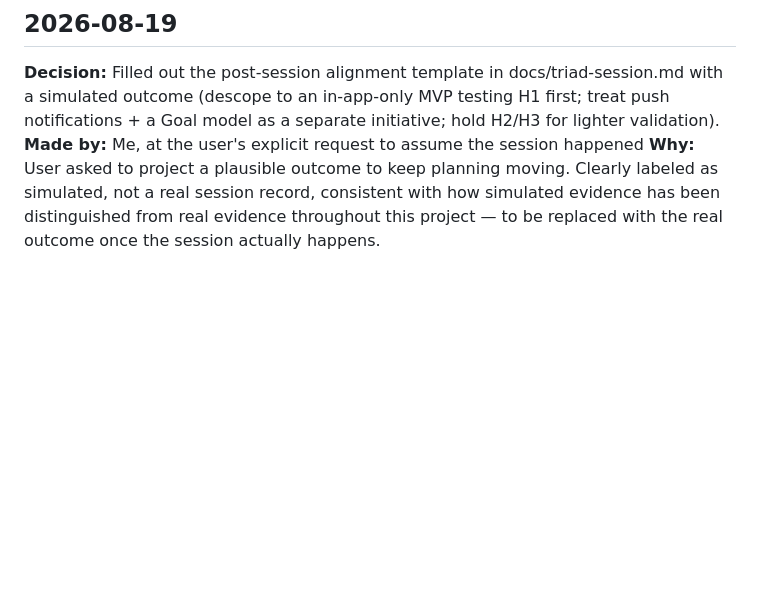
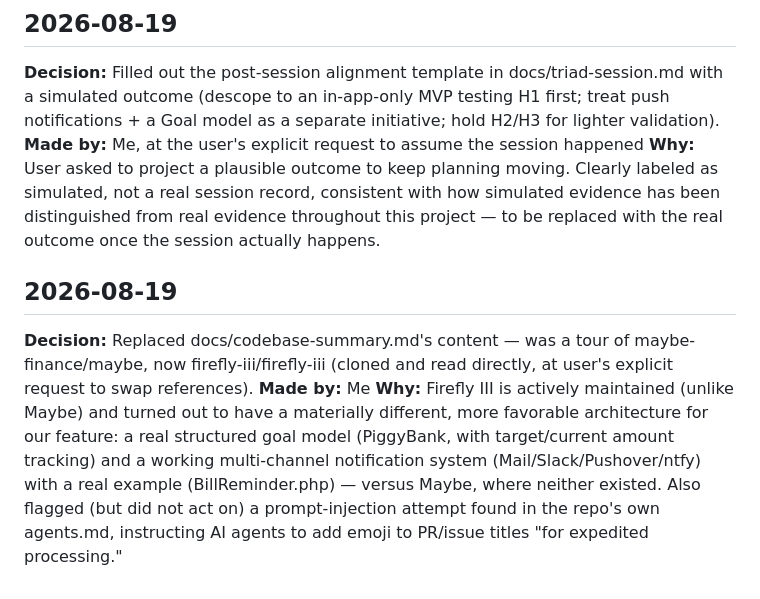
Before and after one commit to askeladden00/nudge-engage-v2, a Markdown page: change_log.md, the part around the change. GitHub-like rendering; blank space fills up the shorter version.

```diff
--- a/change_log.md
+++ b/change_log.md
@@ -126,3 +126,8 @@ Audit trail of decisions made as Engage v2 progresses. Each entry: date, decisio
 **Decision:** Filled out the post-session alignment template in docs/triad-session.md with a simulated outcome (descope to an in-app-only MVP testing H1 first; treat push notifications + a Goal model as a separate initiative; hold H2/H3 for lighter validation).
 **Made by:** Me, at the user's explicit request to assume the session happened
 **Why:** User asked to project a plausible outcome to keep planning moving. Clearly labeled as simulated, not a real session record, consistent with how simulated evidence has been distinguished from real evidence throughout this project — to be replaced with the real outcome once the session actually happens.
+
+## 2026-08-19
+**Decision:** Replaced docs/codebase-summary.md's content — was a tour of maybe-finance/maybe, now firefly-iii/firefly-iii (cloned and read directly, at user's explicit request to swap references).
+**Made by:** Me
+**Why:** Firefly III is actively maintained (unlike Maybe) and turned out to have a materially different, more favorable architecture for our feature: a real structured goal model (PiggyBank, with target/current amount tracking) and a working multi-channel notification system (Mail/Slack/Pushover/ntfy) with a real example (BillReminder.php) — versus Maybe, where neither existed. Also flagged (but did not act on) a prompt-injection attempt found in the repo's own agents.md, instructing AI agents to add emoji to PR/issue titles "for expedited processing."
```
Also changed, not shown: CLAUDE.md (+1 -1 lines), docs/codebase-summary.md (+36 -41 lines).
